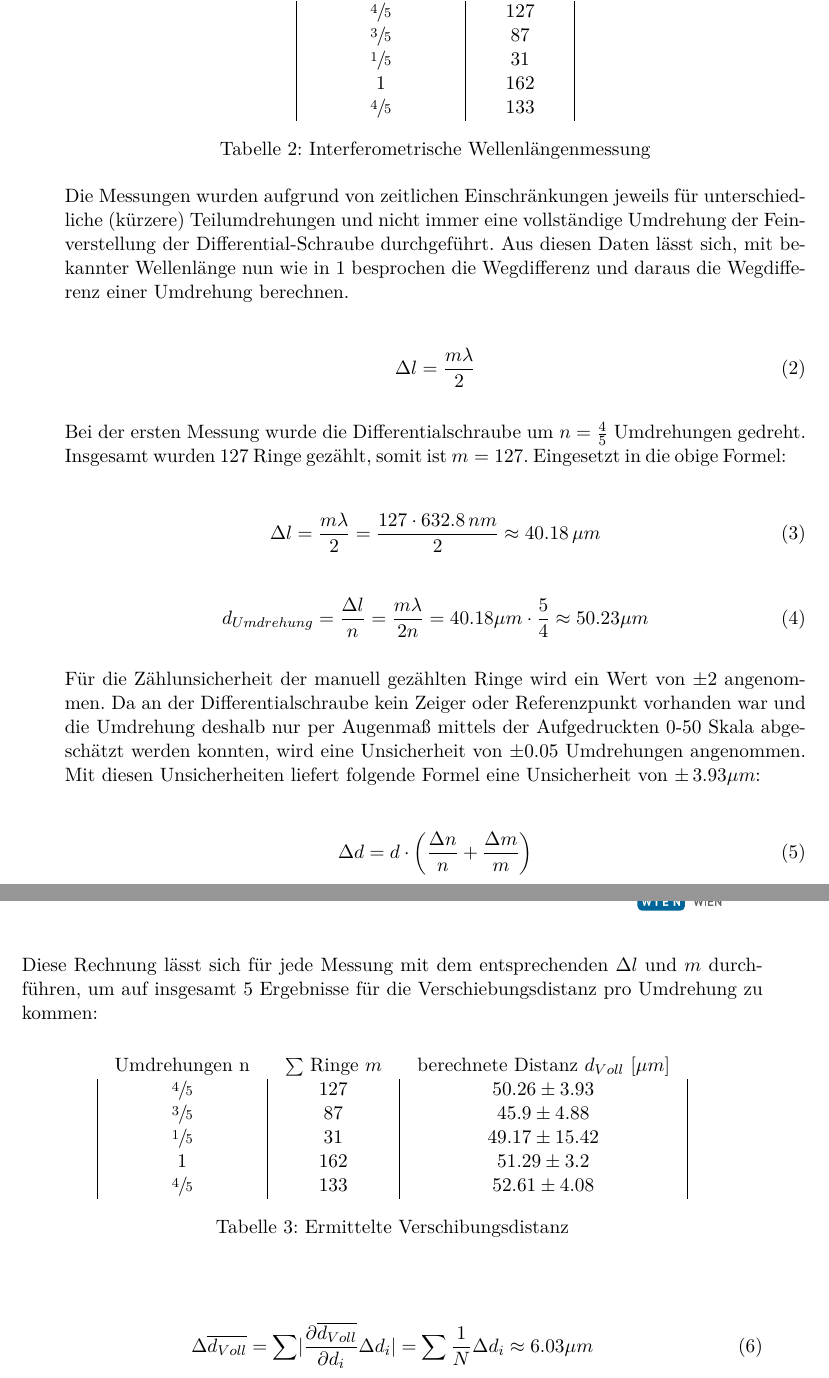
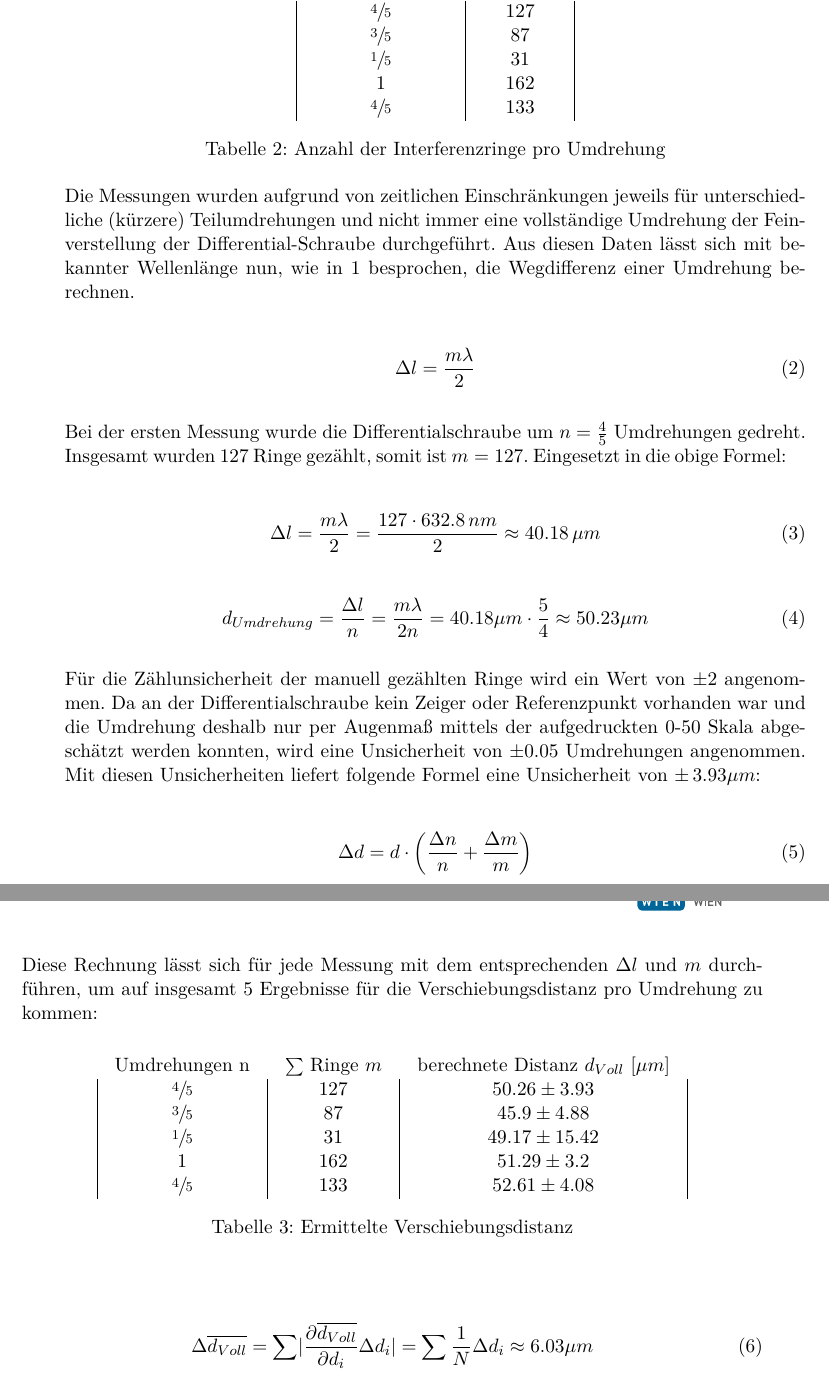
Before and after one commit to lyasm/TPH-Labor-2, a LaTeX document (Interferometrie/Interferometrie_Protokoll.tex): two parts of pages 5 and 6 of 13, joined at a grey line, cut so that both start at the same text. Compiled offline with pdfLaTeX.

Commit message:
kleine korrekturen kapitel 4.1

```diff
--- a/Interferometrie/Interferometrie_Protokoll.tex
+++ b/Interferometrie/Interferometrie_Protokoll.tex
@@ -158,11 +158,11 @@ Bei der Durchführung der Messungen gab es zuerst einige Unklarheiten, wie beisp
   1 & 162 \\
   $\sfrac{4}{5}$ & 133 \\
 \end{tabular}
-\caption{Interferometrische Wellenlängenmessung}
+\caption{Anzahl der Interferenzringe pro Umdrehung}
 \label{tab:lasermessung}
 \end{table}
 
-Die Messungen wurden aufgrund von zeitlichen Einschränkungen jeweils für unterschiedliche (kürzere) Teilumdrehungen und nicht immer eine vollständige Umdrehung der Feinverstellung der Differential-Schraube durchgeführt. Aus diesen Daten lässt sich, mit bekannter Wellenlänge nun wie in \ref{sec:theorie} besprochen die Wegdifferenz und daraus die Wegdifferenz einer Umdrehung berechnen.
+Die Messungen wurden aufgrund von zeitlichen Einschränkungen jeweils für unterschiedliche (kürzere) Teilumdrehungen und nicht immer eine vollständige Umdrehung der Feinverstellung der Differential-Schraube durchgeführt. Aus diesen Daten lässt sich mit bekannter Wellenlänge nun, wie in \ref{sec:theorie} besprochen, die Wegdifferenz einer Umdrehung berechnen.
 
 \begin{equation}
  \Delta l = \frac{m \lambda}{2}
@@ -181,7 +181,7 @@ Bei der ersten Messung wurde die Differentialschraube um $n = \frac{4}{5}$ Umdre
 d_{Umdrehung}=\frac{\Delta l}{n} = \frac{m \lambda}{2 n}= 40.18 \mu m \cdot \frac{5}{4} \approx 50.23 \mu m
 \end{equation}
 
-Für die Zählunsicherheit der manuell gezählten Ringe wird ein Wert von $\pm 2$ angenommen. Da an der Differentialschraube kein Zeiger oder Referenzpunkt vorhanden war und die Umdrehung deshalb nur per Augenmaß mittels der Aufgedruckten 0-50 Skala abgeschätzt werden konnten, wird eine Unsicherheit von $\pm 0.05$ Umdrehungen angenommen. Mit diesen Unsicherheiten liefert folgende Formel eine Unsicherheit von $\pm  \, 3.93\mu m$:
+Für die Zählunsicherheit der manuell gezählten Ringe wird ein Wert von $\pm 2$ angenommen. Da an der Differentialschraube kein Zeiger oder Referenzpunkt vorhanden war und die Umdrehung deshalb nur per Augenmaß mittels der aufgedruckten 0-50 Skala abgeschätzt werden konnten, wird eine Unsicherheit von $\pm 0.05$ Umdrehungen angenommen. Mit diesen Unsicherheiten liefert folgende Formel eine Unsicherheit von $\pm  \, 3.93\mu m$:
 % (Fehlerrange )
 
 \begin{equation}
@@ -202,7 +202,7 @@ Diese Rechnung lässt sich für jede Messung mit dem entsprechenden $\Delta l$ u
   1 & 162 & $ 51.29\pm 3.2$ \\
   $\sfrac{4}{5}$ & 133 & $ 52.61 \pm 4.08$ \\
 \end{tabular}
-\caption{Ermittelte Verschibungsdistanz}
+\caption{Ermittelte Verschiebungsdistanz}
 \label{tab:wellenlängeberechnet}
 \end{table}
 
```
